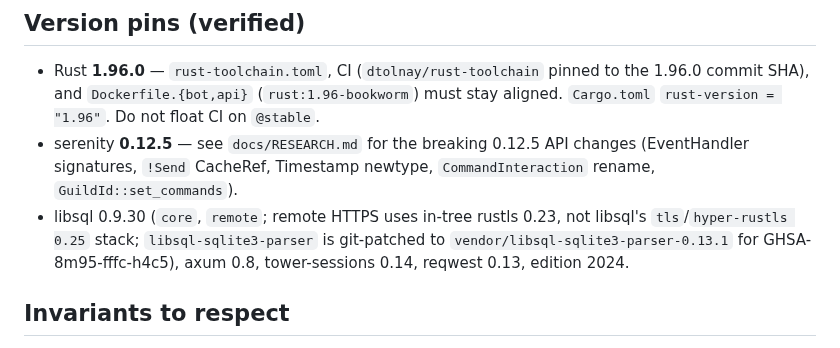
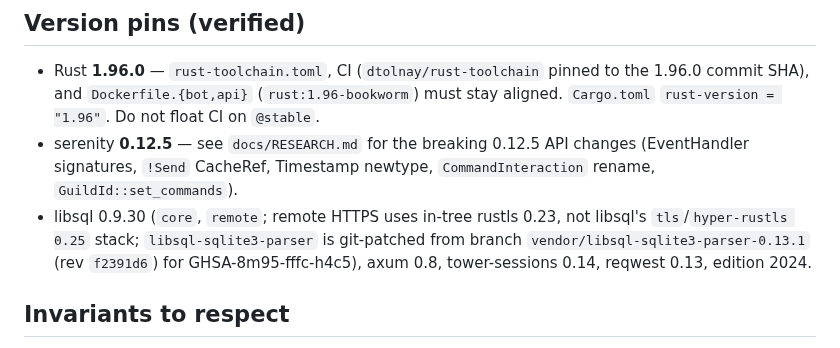
Before and after one commit to jatmn/jModGuard, a Markdown page: AGENTS.md, the part around the change. Drawn GitHub-style.

Commit message:
Clarify that the sqlite parser pin is a git branch, not a path vendor.

```diff
--- a/AGENTS.md
+++ b/AGENTS.md
@@ -36,7 +36,8 @@ cargo run --bin jmodguard-api                         # waits ~30s locally / ~6m
   `CommandInteraction` rename, `GuildId::set_commands`).
 - libsql 0.9.30 (`core`, `remote`; remote HTTPS uses in-tree rustls 0.23, not
   libsql's `tls`/`hyper-rustls 0.25` stack; `libsql-sqlite3-parser` is
-  git-patched to `vendor/libsql-sqlite3-parser-0.13.1` for GHSA-8m95-fffc-h4c5),
+  git-patched from branch `vendor/libsql-sqlite3-parser-0.13.1` (rev
+  `f2391d6`) for GHSA-8m95-fffc-h4c5),
   axum 0.8, tower-sessions 0.14, reqwest 0.13, edition 2024.
 
 ## Invariants to respect
```
